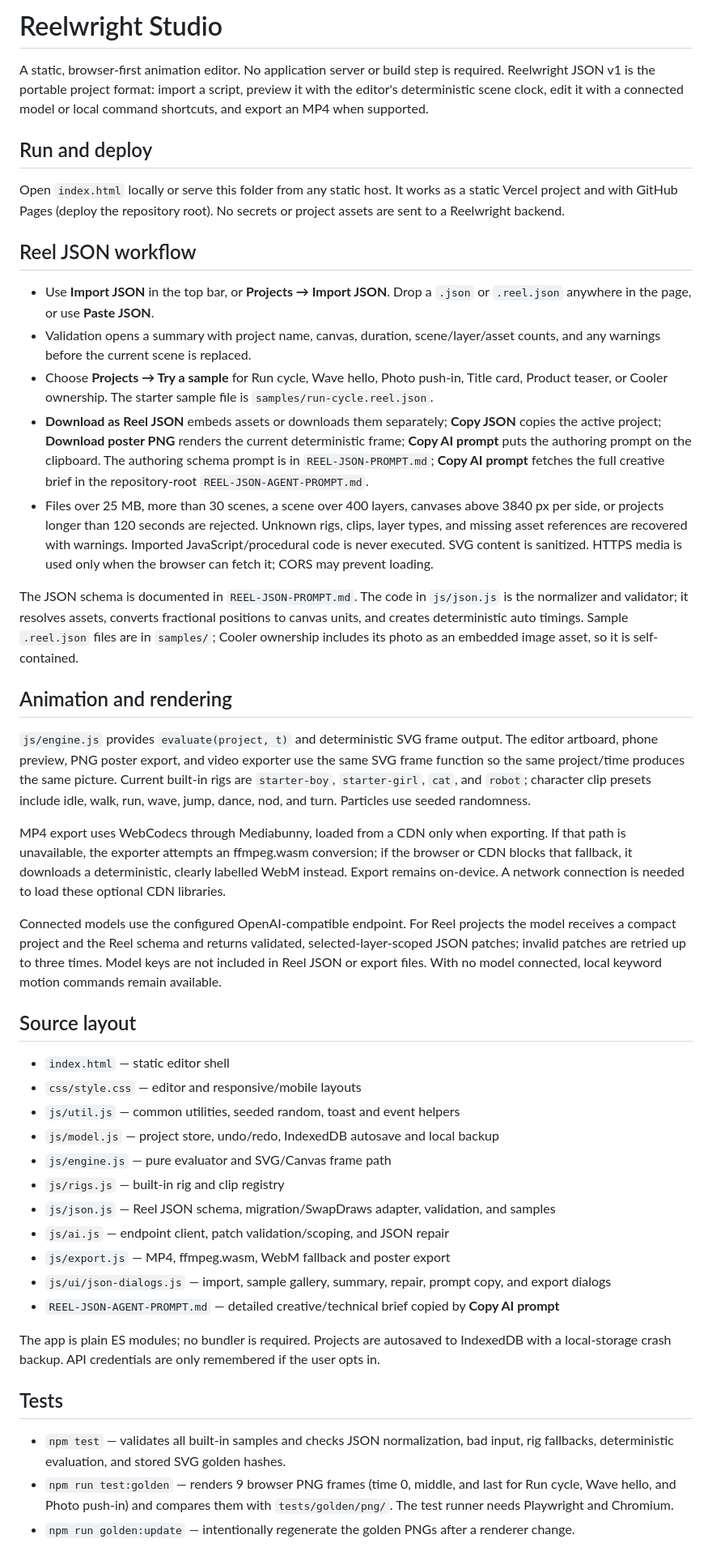
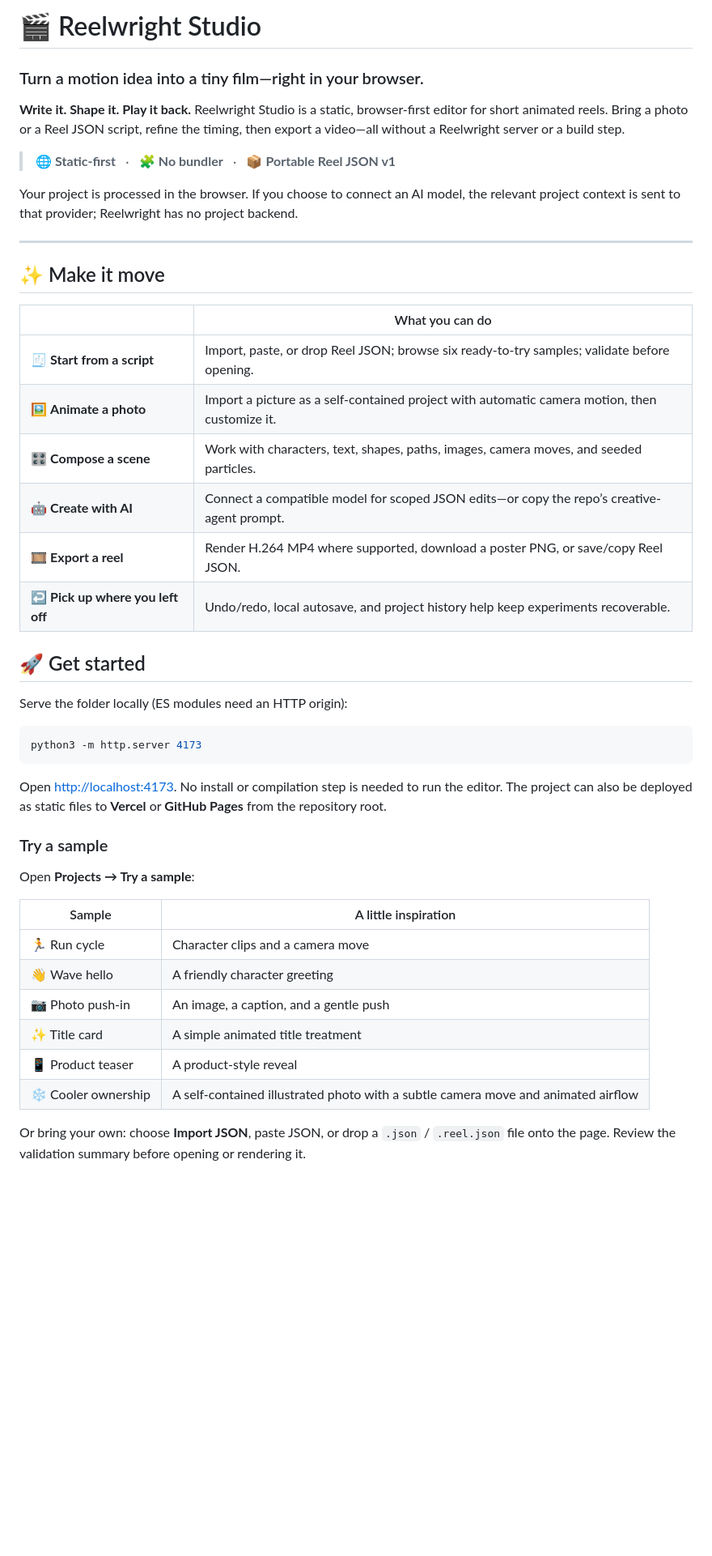
Before and after one commit to swapagrawal14/reelwright-studio, a Markdown page: README.md, the part around one of its changes. Shown at 81% size. Drawn GitHub-style; blank space fills up the shorter version.

Commit message:
Refresh README with visual overview and usage guide

````diff
--- a/README.md
+++ b/README.md
@@ -1,48 +1,48 @@
-# Reelwright Studio
+# 🎬 Reelwright Studio
 
-A static, browser-first animation editor. No application server or build step is required. Reelwright JSON v1 is the portable project format: import a script, preview it with the editor's deterministic scene clock, edit it with a connected model or local command shortcuts, and export an MP4 when supported.
+### Turn a motion idea into a tiny film—right in your browser.
 
-## Run and deploy
+**Write it. Shape it. Play it back.** Reelwright Studio is a static, browser-first editor for short animated reels. Bring a photo or a Reel JSON script, refine the timing, then export a video—all without a Reelwright server or a build step.
 
-Open `index.html` locally or serve this folder from any static host. It works as a static Vercel project and with GitHub Pages (deploy the repository root). No secrets or project assets are sent to a Reelwright backend.
+> 🌐 **Static-first** &nbsp; · &nbsp; 🧩 **No bundler** &nbsp; · &nbsp; 📦 **Portable Reel JSON v1**
 
-## Reel JSON workflow
+Your project is processed in the browser. If you choose to connect an AI model, the relevant project context is sent to that provider; Reelwright has no project backend.
 
-- Use **Import JSON** in the top bar, or **Projects → Import JSON**. Drop a `.json` or `.reel.json` anywhere in the page, or use **Paste JSON**.
-- Validation opens a summary with project name, canvas, duration, scene/layer/asset counts, and any warnings before the current scene is replaced.
-- Choose **Projects → Try a sample** for Run cycle, Wave hello, Photo push-in, Title card, Product teaser, or Cooler ownership. The starter sample file is `samples/run-cycle.reel.json`.
-- **Download as Reel JSON** embeds assets or downloads them separately; **Copy JSON** copies the active project; **Download poster PNG** renders the current deterministic frame; **Copy AI prompt** puts the authoring prompt on the clipboard. The authoring schema prompt is in `REEL-JSON-PROMPT.md`; **Copy AI prompt** fetches the full creative brief in the repository-root `REEL-JSON-AGENT-PROMPT.md`.
-- Files over 25 MB, more than 30 scenes, a scene over 400 layers, canvases above 3840 px per side, or projects longer than 120 seconds are rejected. Unknown rigs, clips, layer types, and missing asset references are recovered with warnings. Imported JavaScript/procedural code is never executed. SVG content is sanitized. HTTPS media is used only when the browser can fetch it; CORS may prevent loading.
+---
 
-The JSON schema is documented in `REEL-JSON-PROMPT.md`. The code in `js/json.js` is the normalizer and validator; it resolves assets, converts fractional positions to canvas units, and creates deterministic auto timings. Sample `.reel.json` files are in `samples/`; Cooler ownership includes its photo as an embedded image asset, so it is self-contained.
+## ✨ Make it move
 
-## Animation and rendering
+| | What you can do |
+|---|---|
+| 🧾 **Start from a script** | Import, paste, or drop Reel JSON; browse six ready-to-try samples; validate before opening. |
+| 🖼️ **Animate a photo** | Import a picture as a self-contained project with automatic camera motion, then customize it. |
+| 🎛️ **Compose a scene** | Work with characters, text, shapes, paths, images, camera moves, and seeded particles. |
+| 🤖 **Create with AI** | Connect a compatible model for scoped JSON edits—or copy the repo’s creative-agent prompt. |
+| 🎞️ **Export a reel** | Render H.264 MP4 where supported, download a poster PNG, or save/copy Reel JSON. |
+| ↩️ **Pick up where you left off** | Undo/redo, local autosave, and project history help keep experiments recoverable. |
 
-`js/engine.js` provides `evaluate(project, t)` and deterministic SVG frame output. The editor artboard, phone preview, PNG poster export, and video exporter use the same SVG frame function so the same project/time produces the same picture. Current built-in rigs are `starter-boy`, `starter-girl`, `cat`, and `robot`; character clip presets include idle, walk, run, wave, jump, dance, nod, and turn. Particles use seeded randomness.
+## 🚀 Get started
 
-MP4 export uses WebCodecs through Mediabunny, loaded from a CDN only when exporting. If that path is unavailable, the exporter attempts an ffmpeg.wasm conversion; if the browser or CDN blocks that fallback, it downloads a deterministic, clearly labelled WebM instead. Export remains on-device. A network connection is needed to load these optional CDN libraries.
+Serve the folder locally (ES modules need an HTTP origin):
 
-Connected models use the configured OpenAI-compatible endpoint. For Reel projects the model receives a compact project and the Reel schema and returns validated, selected-layer-scoped JSON patches; invalid patches are retried up to three times. Model keys are not included in Reel JSON or export files. With no model connected, local keyword motion commands remain available.
+```bash
+python3 -m http.server 4173
+```
 
-## Source layout
+Open [http://localhost:4173](http://localhost:4173). No install or compilation step is needed to run the editor. The project can also be deployed as static files to **Vercel** or **GitHub Pages** from the repository root.
 
-- `index.html` — static editor shell
-- `css/style.css` — editor and responsive/mobile layouts
-- `js/util.js` — common utilities, seeded random, toast and event helpers
-- `js/model.js` — project store, undo/redo, IndexedDB autosave and local backup
-- `js/engine.js` — pure evaluator and SVG/Canvas frame path
-- `js/rigs.js` — built-in rig and clip registry
-- `js/json.js` — Reel JSON schema, migration/SwapDraws adapter, validation, and samples
-- `js/ai.js` — endpoint client, patch validation/scoping, and JSON repair
-- `js/export.js` — MP4, ffmpeg.wasm, WebM fallback and poster export
-- `js/ui/json-dialogs.js` — import, sample gallery, summary, repair, prompt copy, and export dialogs
-- `REEL-JSON-AGENT-PROMPT.md` — detailed creative/technical brief copied by **Copy AI prompt**
+### Try a sample
 
-The app is plain ES modules; no bundler is required. Projects are autosaved to IndexedDB with a local-storage crash backup. API credentials are only remembered if the user opts in.
+Open **Projects → Try a sample**:
 
-## Tests
+| Sample | A little inspiration |
+|---|---|
+| 🏃 Run cycle | Character clips and a camera move |
+| 👋 Wave hello | A friendly character greeting |
+| 📷 Photo push-in | An image, a caption, and a gentle push |
+| ✨ Title card | A simple animated title treatment |
+| 📱 Product teaser | A product-style reveal |
+| ❄️ Cooler ownership | A self-contained illustrated photo with a subtle camera move and animated airflow |
 
-- `npm test` — validates all built-in samples and checks JSON normalization, bad input, rig fallbacks, deterministic evaluation, and stored SVG golden hashes.
-- `npm run test:golden` — renders 9 browser PNG frames (time 0, middle, and last for Run cycle, Wave hello, and Photo push-in) and compares them with `tests/golden/png/`. The test runner needs Playwright and Chromium.
-- `npm run golden:update` — intentionally regenerate the golden PNGs after a renderer change.
+Or bring your own: choose **Import JSON**, paste JSON, or drop a `.json` / `.reel.json` file onto the page. Review the validation summary before opening or rendering it.
 
````
Also changed, not shown: other parts of README.md (+59 -2 lines).
